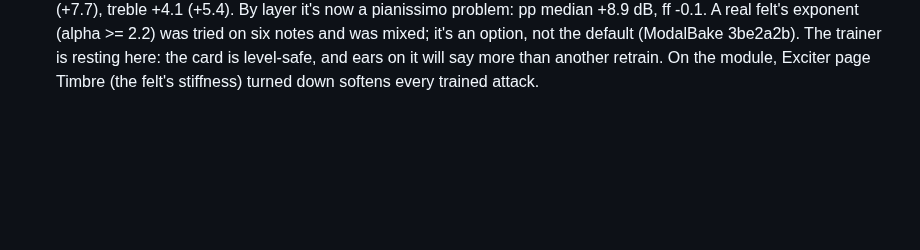
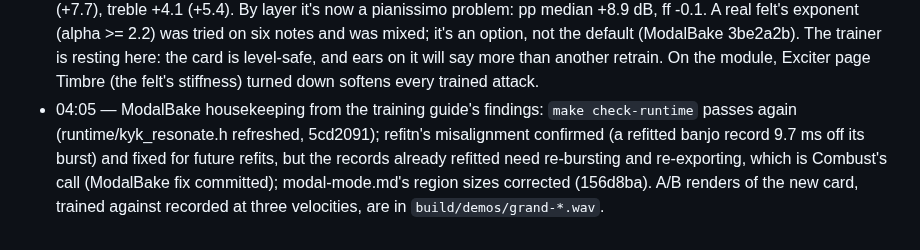
Before and after one commit to ErnestG4/Kyklophoria, a Markdown page: docs/overnight-2026-09-29.md, the part around the change. GitHub-like rendering; blank space fills up the shorter version.

Commit message:
Overnight log: housekeeping

```diff
--- a/docs/overnight-2026-09-29.md
+++ b/docs/overnight-2026-09-29.md
@@ -140,3 +140,11 @@ aa9e48d, with a brake on any runaway voice).
   resting here: the card is level-safe, and ears on it will say more than
   another retrain. On the module, Exciter page Timbre (the felt's
   stiffness) turned down softens every trained attack.
+- 04:05 — ModalBake housekeeping from the training guide's findings:
+  `make check-runtime` passes again (runtime/kyk_resonate.h refreshed,
+  5cd2091); refitn's misalignment confirmed (a refitted banjo record 9.7 ms
+  off its burst) and fixed for future refits, but the records already
+  refitted need re-bursting and re-exporting, which is Combust's call
+  (ModalBake fix committed); modal-mode.md's region sizes corrected
+  (156d8ba). A/B renders of the new card, trained against recorded at three
+  velocities, are in `build/demos/grand-*.wav`.
```
